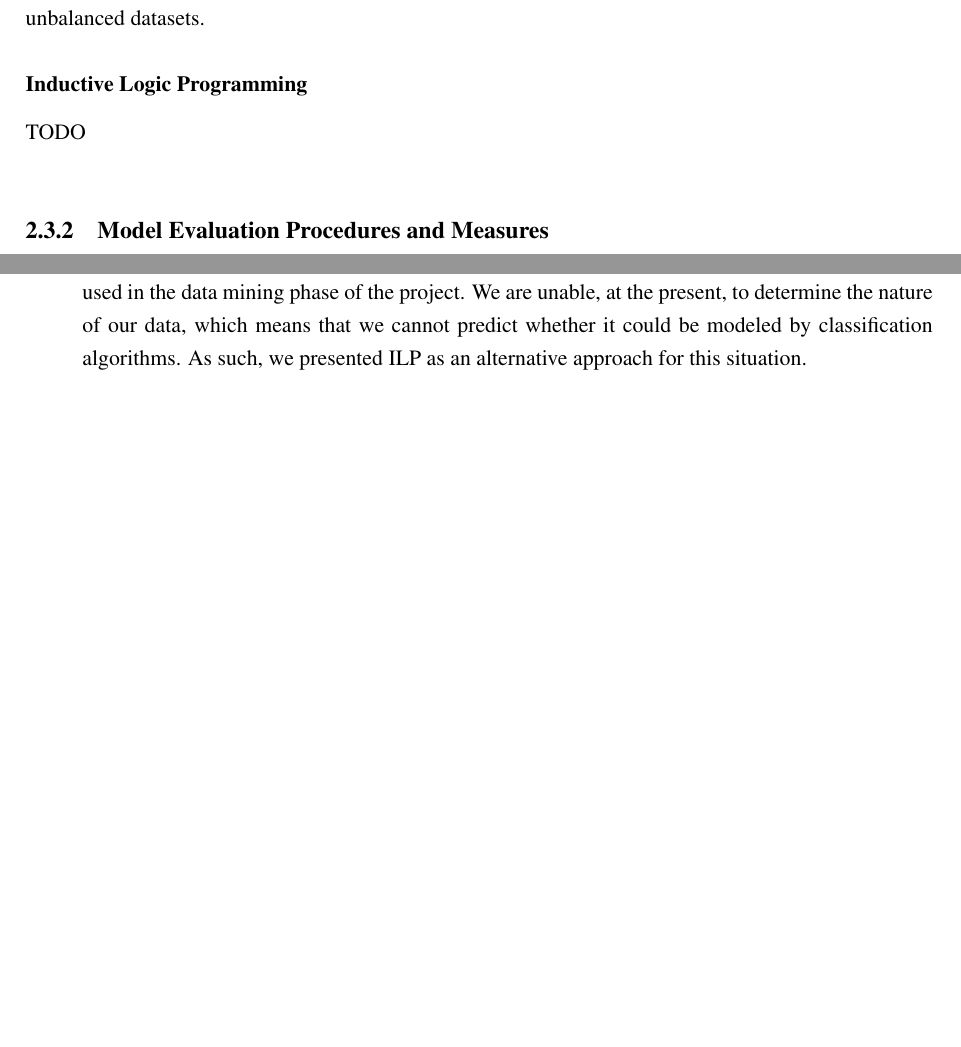
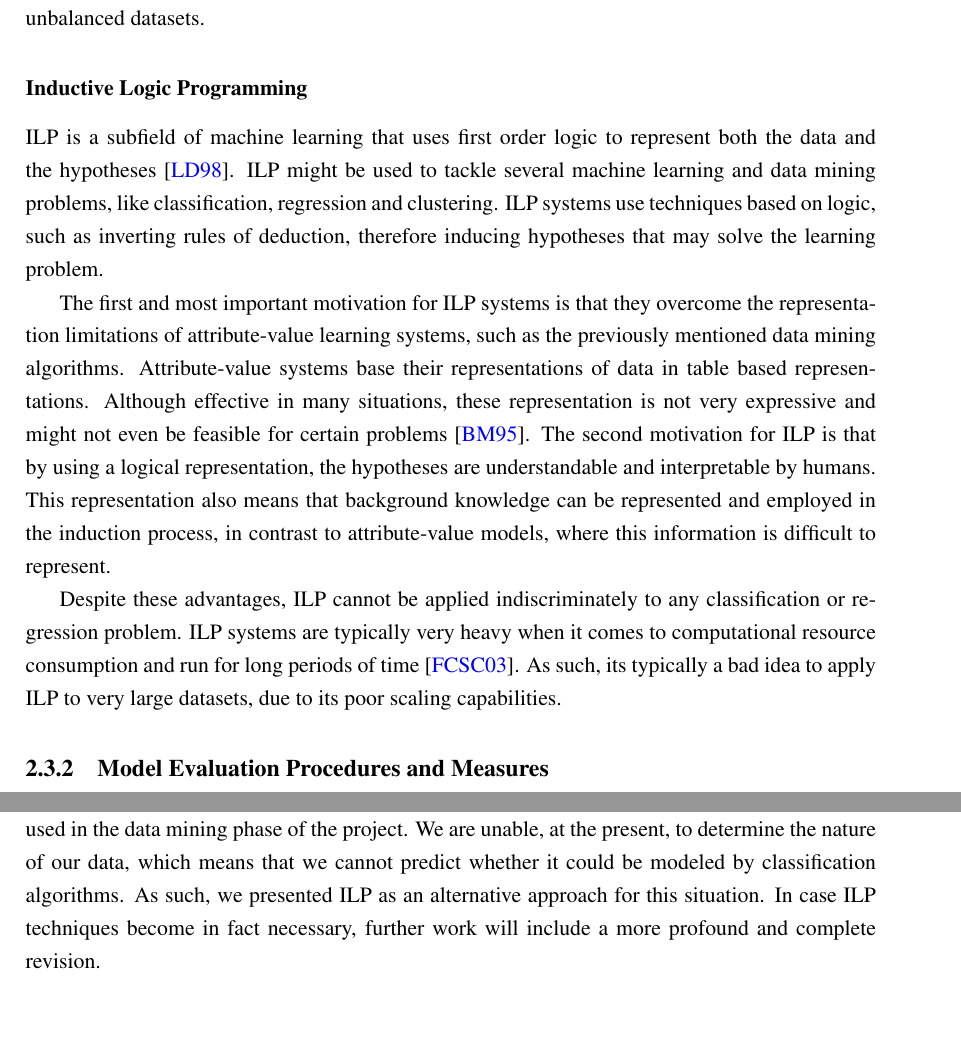
Before and after one commit to dteixeira/MIEICThesis, a LaTeX thesis (pdis/techreport.tex, which reads pdis/background.tex): two parts of pages 28 and 33 of 44 before the commit and two parts of pages 28 and 34 of 44 after it, joined at a grey line, cut so that both start at the same text, the shorter picture padded with empty space. Compiled offline with pdfLaTeX.

Commit message:
ILP section added.

```diff
--- a/pdis/background.tex
+++ b/pdis/background.tex
@@ -509,7 +509,30 @@ irrelevant attributes and unbalanced datasets.
 
 \subsubsection*{Inductive Logic Programming}
 
-TODO\\
+ILP is a subfield of machine learning that uses first order logic to represent
+both the data and the hypotheses \cite{Lavrac1998}. ILP might be used to tackle
+several machine learning and data mining problems, like classification,
+regression and clustering. ILP systems use techniques based on logic, such as
+inverting rules of deduction, therefore inducing hypotheses that may solve the
+learning problem.
+
+The first and most important motivation for ILP systems is that they overcome
+the representation limitations of attribute-value learning systems, such as the
+previously mentioned data mining algorithms. Attribute-value systems base their
+representations of data in table based representations. Although effective in
+many situations, these representation is not very expressive and might not even
+be feasible for certain problems \cite{Bratko:1995:AIL:219717.219771}. The
+second motivation for ILP is that by using a logical representation, the
+hypotheses are understandable and interpretable by humans. This representation
+also means that background knowledge can be represented and employed in the
+induction process, in contrast to attribute-value models, where this information
+is difficult to represent.
+
+Despite these advantages, ILP cannot be applied indiscriminately to any
+classification or regression problem. ILP systems are typically very heavy when
+it comes to computational resource consumption and run for long periods of time
+\cite{fonseca2003implementation}. As such, its typically a bad idea to apply ILP
+to very large datasets, due to its poor scaling capabilities.
 
 \subsection{Model Evaluation Procedures and Measures}\label{sec:mineval}
 
@@ -797,4 +820,6 @@ At this moment we do not possess all the necessary information about the dataset
 that will be used in the data mining phase of the project. We are unable, at the
 present, to determine the nature of our data, which means that we cannot predict
 whether it could be modeled by classification algorithms. As such, we presented
-ILP as an alternative approach for this situation.
+ILP as an alternative approach for this situation. In case ILP techniques become
+in fact necessary, further work will include a more profound and complete
+revision.
```
Also changed, not shown: pdis/myrefs.bib (+39 -0 lines), pdis/techreport.pdf.
